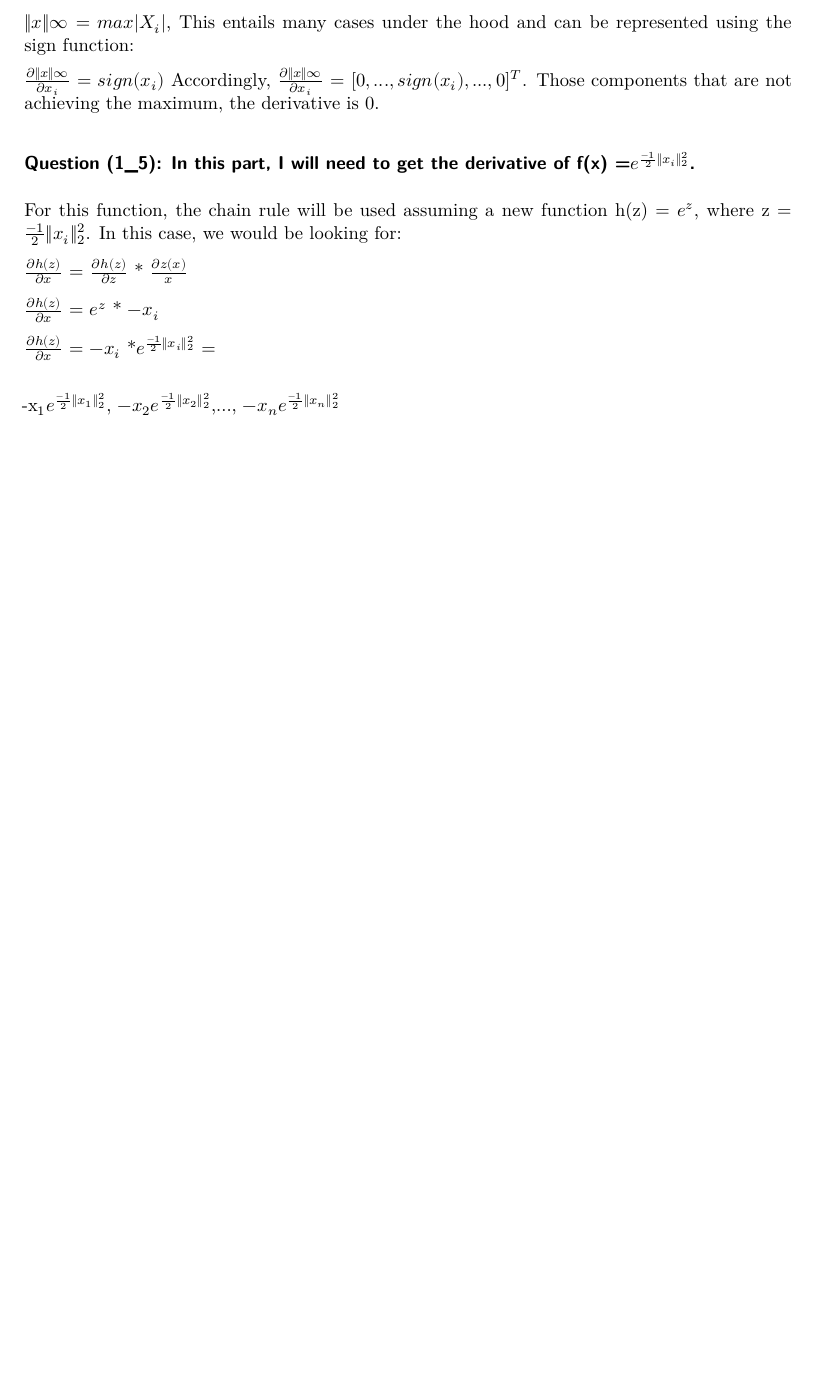
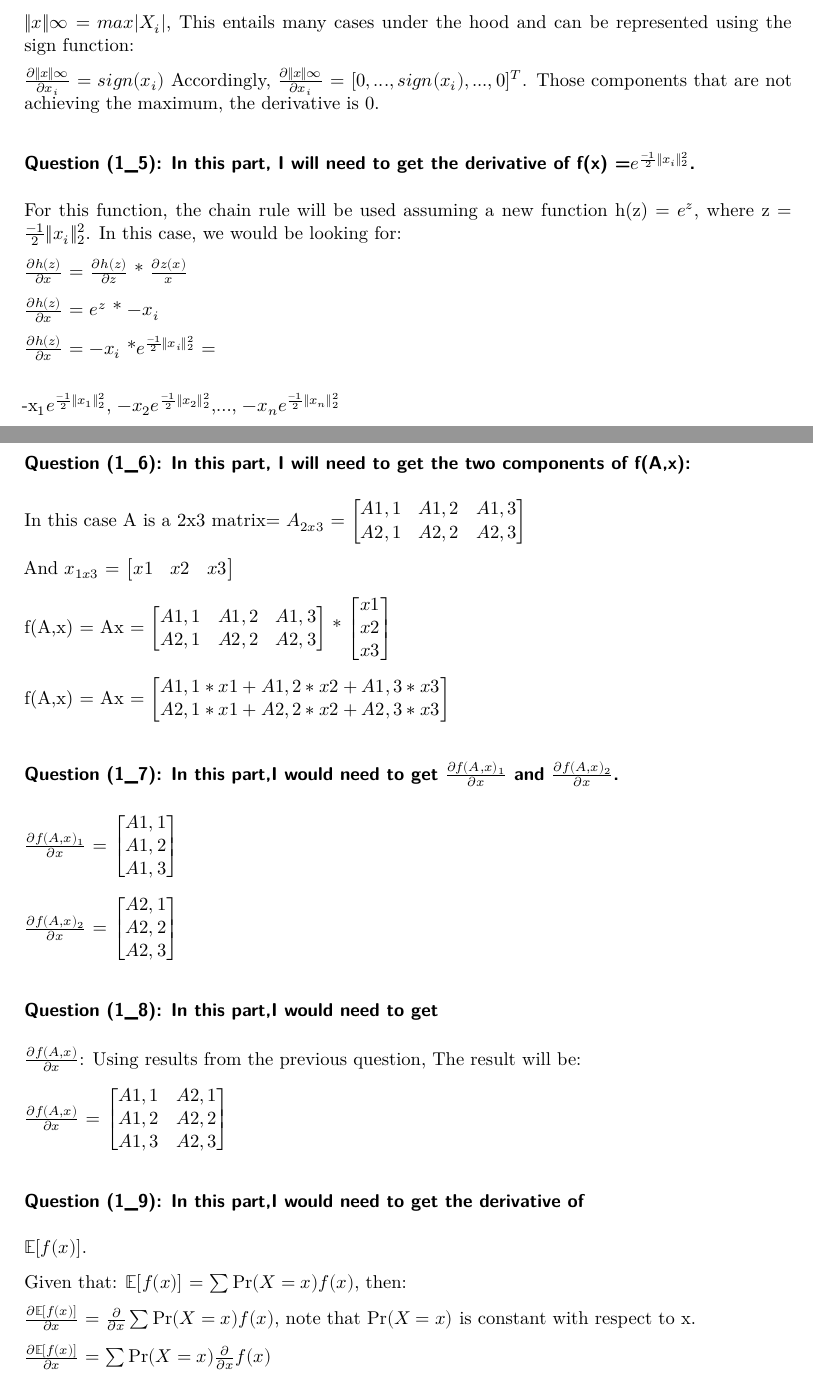
Before and after one commit to AlaaAAlghwiri/Deep-Learning-CS-2078, a Quarto document (HW/HW1/Alaa_Alghwiri_hw1_cs1678.qmd): part of page 2 of 2 before the commit and two parts of pages 2 and 3 of 3 after it, the two joined at a grey line, cut so that both start at the same text, the shorter picture padded with empty space. Rendered offline with R 4.5, knitr and Pandoc in place of Quarto, then LaTeX, with nearby package versions.

Commit message:
HW1 question are all resolved

```diff
--- a/HW/HW1/Alaa_Alghwiri_hw1_cs1678.qmd
+++ b/HW/HW1/Alaa_Alghwiri_hw1_cs1678.qmd
@@ -64,3 +64,62 @@ $\frac{\partial{h(z)}}{\partial{x}}$ = $\frac{\partial{h(z)}}{\partial{z}}$ \* $
 $\frac{\partial{h(z)}}{\partial{x}}$ = $e^{z}$ \* $-x_i$
 
 $\frac{\partial{h(z)}}{\partial{x}}$ = $-x_i$ \*$e^{\frac{-1}{2}\|x_i\|_2^2}$ = \[$-x_1e^{\frac{-1}{2}\|x_1\|_2^2}$, $-x_2e^{\frac{-1}{2}\|x_2\|_2^2}$,..., $-x_ne^{\frac{-1}{2}\|x_n\|_2^2}$ \]
+
+### Question (1_6): In this part, I will need to get the two components of f(A,x):
+
+In this case A is a 2x3 matrix= $A_{2x3}$ = $\begin{bmatrix}
+  A1,1 & A1,2 & A1,3 \\
+  A2,1 & A2,2 & A2,3 \\
+\end{bmatrix}$
+
+And $x_{1x3}$ = $\begin{bmatrix}
+  x1 & x2 & x3
+\end{bmatrix}$
+
+f(A,x) = Ax = $\begin{bmatrix}
+  A1,1 & A1,2 & A1,3 \\
+  A2,1 & A2,2 & A2,3 \\
+\end{bmatrix}$ \* $\begin{bmatrix}
+  x1 \\
+  x2 \\
+  x3
+\end{bmatrix}$
+
+f(A,x) = Ax = $\begin{bmatrix}
+  A1,1*x1 + A1,2*x2 + A1,3*x3 \\
+  A2,1*x1 + A2,2*x2 + A2,3*x3
+\end{bmatrix}$
+
+### Question (1_7): In this part,I would need to get $\frac{\partial{f(A,x)_1}}{\partial{x}}$ and $\frac{\partial{f(A,x)_2}}{\partial{x}}$.
+
+$\frac{\partial{f(A,x)_1}}{\partial{x}}$ = $\begin{bmatrix}
+  A1,1 \\
+  A1,2 \\
+  A1,3
+\end{bmatrix}$
+
+$\frac{\partial{f(A,x)_2}}{\partial{x}}$ = $\begin{bmatrix}
+  A2,1 \\
+  A2,2 \\
+  A2,3
+\end{bmatrix}$
+
+### Question (1_8): In this part,I would need to get
+
+$\frac{\partial{f(A,x)}}{\partial{x}}$: Using results from the previous question, The result will be:
+
+$\frac{\partial{f(A,x)}}{\partial{x}}$ = $\begin{bmatrix}
+  A1,1 & A2,1 \\
+  A1,2 & A2,2 \\
+  A1,3 & A2,3
+\end{bmatrix}$
+
+### Question (1_9): In this part,I would need to get the derivative of
+
+$\mathbb{E}[f(x)]$.
+
+Given that: $\mathbb{E}[f(x)]$ = $\sum\Pr(X = x) f(x)$, then:
+
+$\frac{\partial{\mathbb{E}[f(x)]}}{\partial{x}}$ = $\frac{\partial}{\partial{x}}\sum \Pr(X=x) f(x)$, note that $\Pr(X=x)$ is constant with respect to x.
+
+$\frac{\partial{\mathbb{E}[f(x)]}}{\partial{x}}$ = $\sum\Pr(X=x) \frac{\partial}{\partial{x}} f(x)$
```
Also changed, not shown: HW/HW1/Alaa_Alghwiri_hw1_cs1678.pdf.
